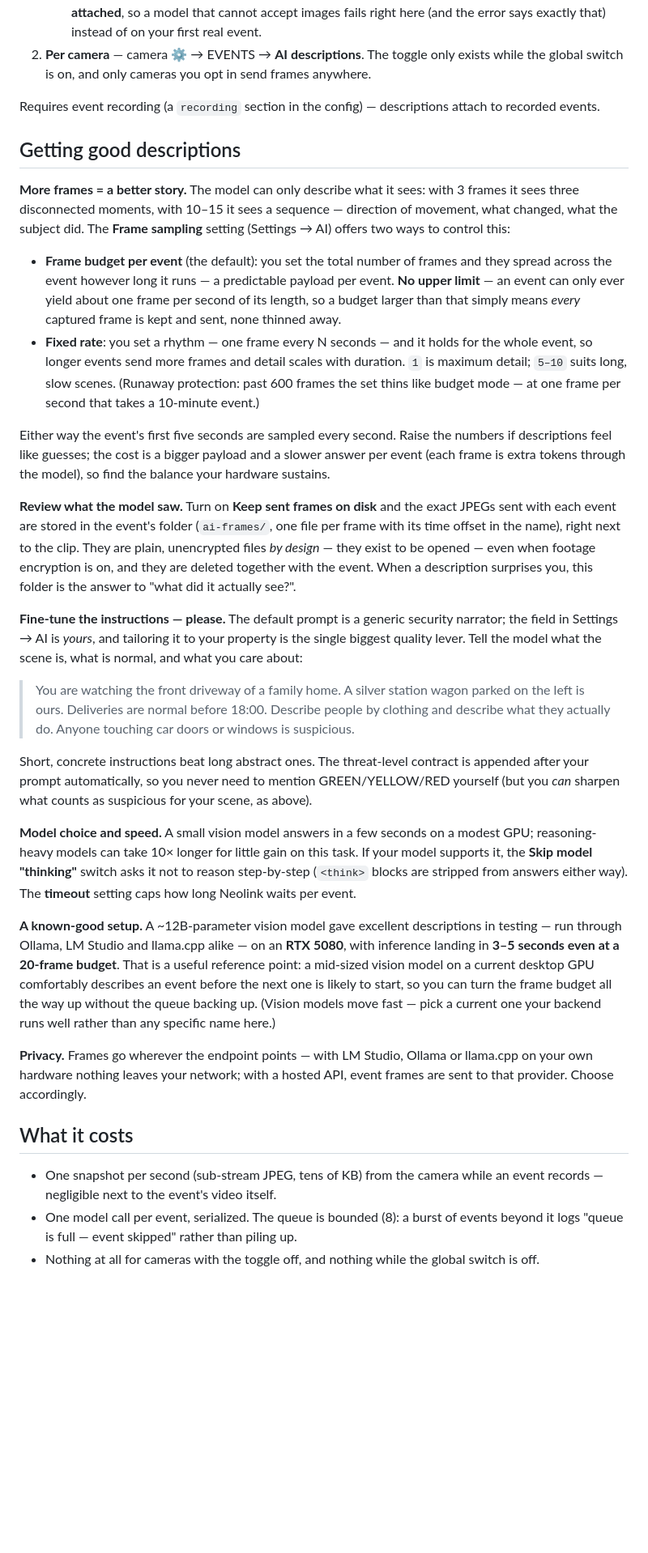
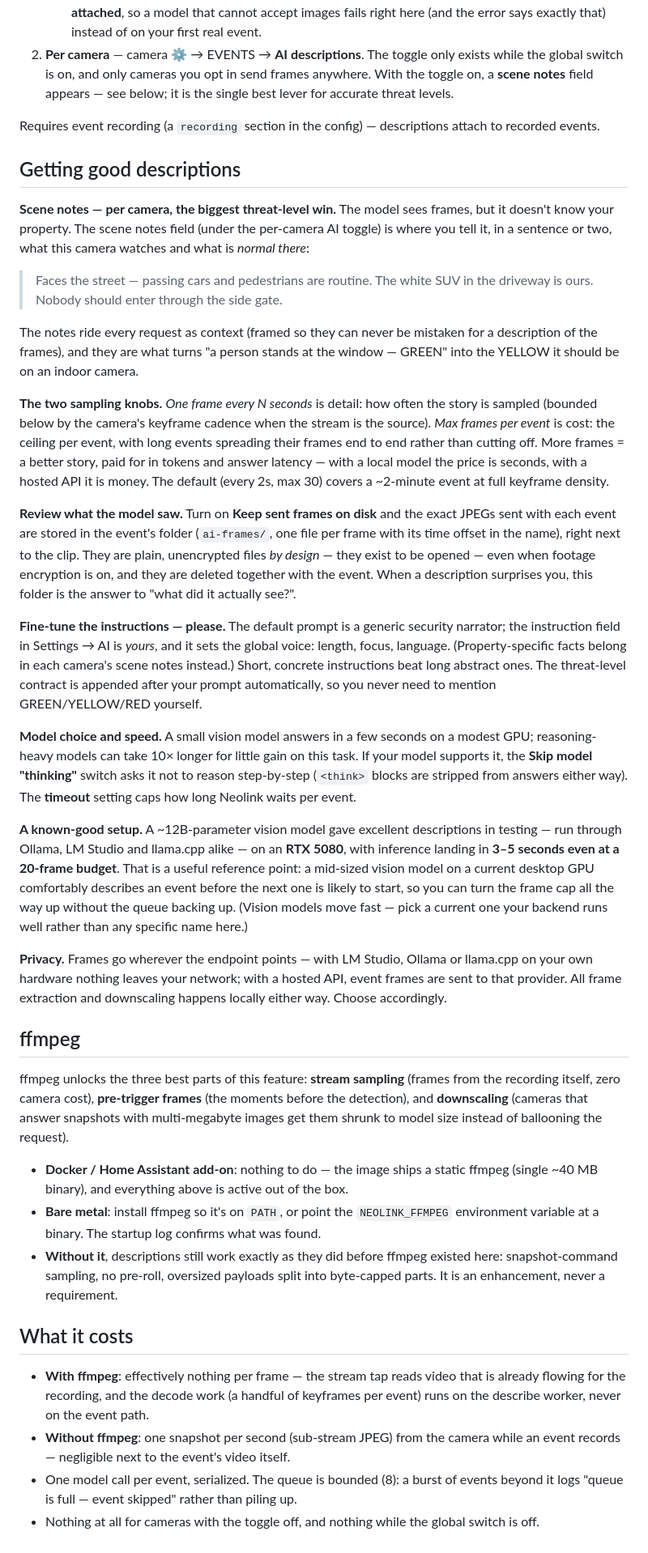
Before and after one commit to borexola/neolink.net, a Markdown page: docs/ai-descriptions.md, the part around one of its changes. Shown at 81% size. Drawn GitHub-style; blank space fills up the shorter version.

```diff
--- a/docs/ai-descriptions.md
+++ b/docs/ai-descriptions.md
@@ -94,34 +124,33 @@ Two switches, both required:
      your first real event.
 2. **Per camera** — camera ⚙ → EVENTS → **AI descriptions**. The toggle only
    exists while the global switch is on, and only cameras you opt in send
-   frames anywhere.
+   frames anywhere. With the toggle on, a **scene notes** field appears —
+   see below; it is the single best lever for accurate threat levels.
 
 Requires event recording (a `recording` section in the config) — descriptions
 attach to recorded events.
 
 ## Getting good descriptions
 
-**More frames = a better story.** The model can only describe what it sees:
-with 3 frames it sees three disconnected moments, with 10–15 it sees a
-sequence — direction of movement, what changed, what the subject did. The
-**Frame sampling** setting (Settings → AI) offers two ways to control this:
+**Scene notes — per camera, the biggest threat-level win.** The model sees
+frames, but it doesn't know your property. The scene notes field (under the
+per-camera AI toggle) is where you tell it, in a sentence or two, what this
+camera watches and what is *normal there*:
 
-- **Frame budget per event** (the default): you set the total number of
-  frames and they spread across the event however long it runs — a
-  predictable payload per event. **No upper limit** — an event can only ever
-  yield about one frame per second of its length, so a budget larger than
-  that simply means *every* captured frame is kept and sent, none thinned
-  away.
-- **Fixed rate**: you set a rhythm — one frame every N seconds — and it
-  holds for the whole event, so longer events send more frames and detail
-  scales with duration. `1` is maximum detail; `5–10` suits long, slow
-  scenes. (Runaway protection: past 600 frames the set thins like budget
-  mode — at one frame per second that takes a 10-minute event.)
+> Faces the street — passing cars and pedestrians are routine. The white SUV
+> in the driveway is ours. Nobody should enter through the side gate.
 
-Either way the event's first five seconds are sampled every second. Raise
-the numbers if descriptions feel like guesses; the cost is a bigger payload
-and a slower answer per event (each frame is extra tokens through the
-model), so find the balance your hardware sustains.
+The notes ride every request as context (framed so they can never be mistaken
+for a description of the frames), and they are what turns "a person stands at
+the window — GREEN" into the YELLOW it should be on an indoor camera.
+
+**The two sampling knobs.** *One frame every N seconds* is detail: how often
+the story is sampled (bounded below by the camera's keyframe cadence when the
+stream is the source). *Max frames per event* is cost: the ceiling per event,
+with long events spreading their frames end to end rather than cutting off.
+More frames = a better story, paid for in tokens and answer latency — with a
+local model the price is seconds, with a hosted API it is money. The default
+(every 2s, max 30) covers a ~2-minute event at full keyframe density.
 
 **Review what the model saw.** Turn on **Keep sent frames on disk** and the
 exact JPEGs sent with each event are stored in the event's folder
@@ -132,19 +161,11 @@ together with the event. When a description surprises you, this folder is
 the answer to "what did it actually see?".
 
 **Fine-tune the instructions — please.** The default prompt is a generic
-security narrator; the field in Settings → AI is *yours*, and tailoring it to
-your property is the single biggest quality lever. Tell the model what the
-scene is, what is normal, and what you care about:
-
-> You are watching the front driveway of a family home. A silver station
-> wagon parked on the left is ours. Deliveries are normal before 18:00.
-> Describe people by clothing and describe what they actually do. Anyone
-> touching car doors or windows is suspicious.
-
-Short, concrete instructions beat long abstract ones. The threat-level
-contract is appended after your prompt automatically, so you never need to
-mention GREEN/YELLOW/RED yourself (but you *can* sharpen what counts as
-suspicious for your scene, as above).
+security narrator; the instruction field in Settings → AI is *yours*, and it
+sets the global voice: length, focus, language. (Property-specific facts
+belong in each camera's scene notes instead.) Short, concrete instructions
+beat long abstract ones. The threat-level contract is appended after your
+prompt automatically, so you never need to mention GREEN/YELLOW/RED yourself.
 
 **Model choice and speed.** A small vision model answers in a few seconds on
 a modest GPU; reasoning-heavy models can take 10× longer for little gain on
@@ -158,18 +179,42 @@ descriptions in testing — run through Ollama, LM Studio and llama.cpp alike
 on an **RTX 5080**, with inference landing in **3–5 seconds even at a
 20-frame budget**. That is a useful reference point: a mid-sized vision model
 on a current desktop GPU comfortably describes an event before the next one is
-likely to start, so you can turn the frame budget all the way up without the
+likely to start, so you can turn the frame cap all the way up without the
 queue backing up. (Vision models move fast — pick a current one your backend
 runs well rather than any specific name here.)
 
 **Privacy.** Frames go wherever the endpoint points — with LM Studio, Ollama
 or llama.cpp on your own hardware nothing leaves your network; with a hosted
-API, event frames are sent to that provider. Choose accordingly.
+API, event frames are sent to that provider. All frame extraction and
+downscaling happens locally either way. Choose accordingly.
+
+## ffmpeg
+
+ffmpeg unlocks the three best parts of this feature: **stream sampling**
+(frames from the recording itself, zero camera cost), **pre-trigger frames**
+(the moments before the detection), and **downscaling** (cameras that answer
+snapshots with multi-megabyte images get them shrunk to model size instead of
+ballooning the request).
+
+- **Docker / Home Assistant add-on**: nothing to do — the image ships a
+  static ffmpeg (single ~40 MB binary), and everything above is active out of
+  the box.
+- **Bare metal**: install ffmpeg so it's on `PATH`, or point the
+  `NEOLINK_FFMPEG` environment variable at a binary. The startup log confirms
+  what was found.
+- **Without it**, descriptions still work exactly as they did before ffmpeg
+  existed here: snapshot-command sampling, no pre-roll, oversized payloads
+  split into byte-capped parts. It is an enhancement, never a requirement.
 
 ## What it costs
 
-- One snapshot per second (sub-stream JPEG, tens of KB) from the camera while
-  an event records — negligible next to the event's video itself.
+- **With ffmpeg**: effectively nothing per frame — the stream tap reads video
+  that is already flowing for the recording, and the decode work (a handful
+  of keyframes per event) runs on the describe worker, never on the event
+  path.
+- **Without ffmpeg**: one snapshot per second (sub-stream JPEG) from the
+  camera while an event records — negligible next to the event's video
+  itself.
 - One model call per event, serialized. The queue is bounded (8): a burst of
   events beyond it logs "queue is full — event skipped" rather than piling up.
 - Nothing at all for cameras with the toggle off, and nothing while the
```
Also changed, not shown: other parts of docs/ai-descriptions.md (+58 -28 lines), README.md (+12 -9 lines).
